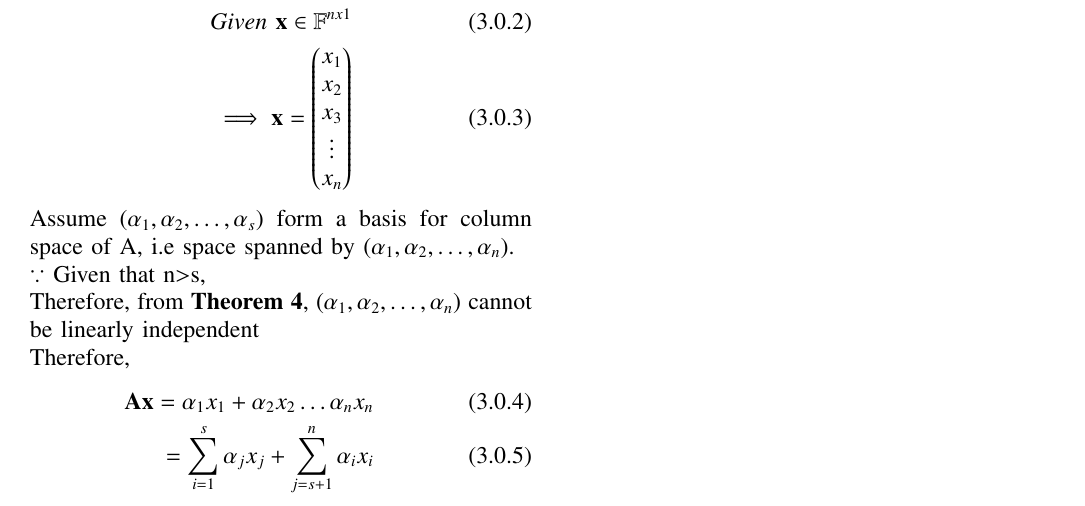
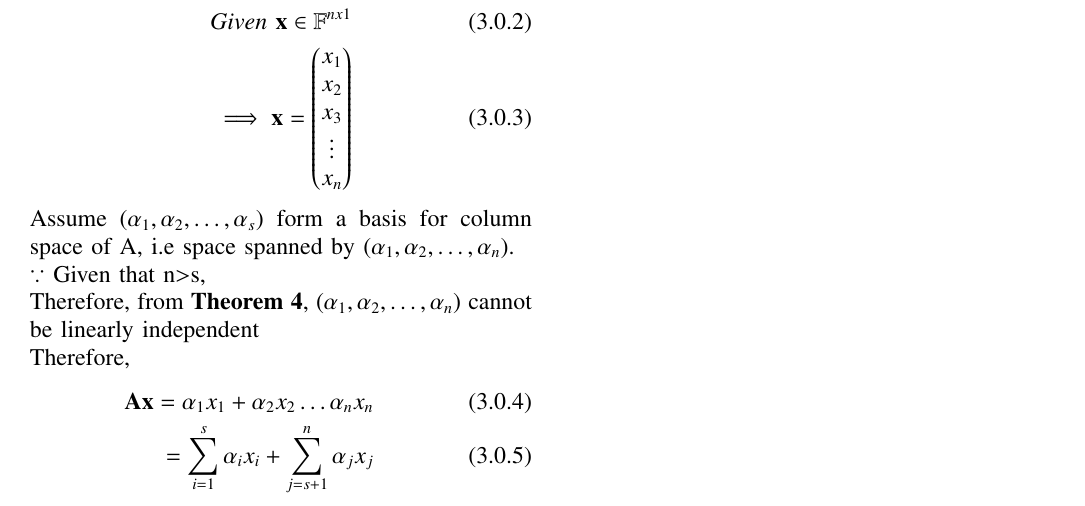
Before and after one commit to rubeenaafreen20/EE5609, a LaTeX problem sheet (Assignment8/Assignment8.tex): part of the page, cut so that both start at the same text. Compiled offline with pdfLaTeX.

Commit message:
Add files via upload

```diff
--- a/Assignment8/Assignment8.tex
+++ b/Assignment8/Assignment8.tex
@@ -157,10 +157,10 @@ Therefore, from \textbf{Theorem 4}, $(\alpha_1,\alpha_2,\dots,\alpha_n)$ cannot
 Therefore,
 \begin{align}
     \vec{A}\vec{x}=\alpha_1x_1+\alpha_2x_2\dots\alpha_nx_n\\
-    =\sum_{i=1}^{s}\alpha_jx_j+\sum_{j=s+1}^{n}\alpha_ix_i&
+    =\sum_{i=1}^{s}\alpha_ix_i+\sum_{j=s+1}^{n}\alpha_jx_j&
 \end{align}
 Therefore, nullspace N(A) is non-trivial  as
 \begin{align}
-    \exists x_1,x_2,\dots,x_n \in \mathbb{F}^{nx1}
+    \exists  x_1,x_2,\dots,x_n \in \mathbb{F}^{nx1}
 \end{align} such that $\vec{A}\vec{x}=0$
 \end{document}
```
Also changed, not shown: Assignment8/Assignment8Matrix.pdf.
